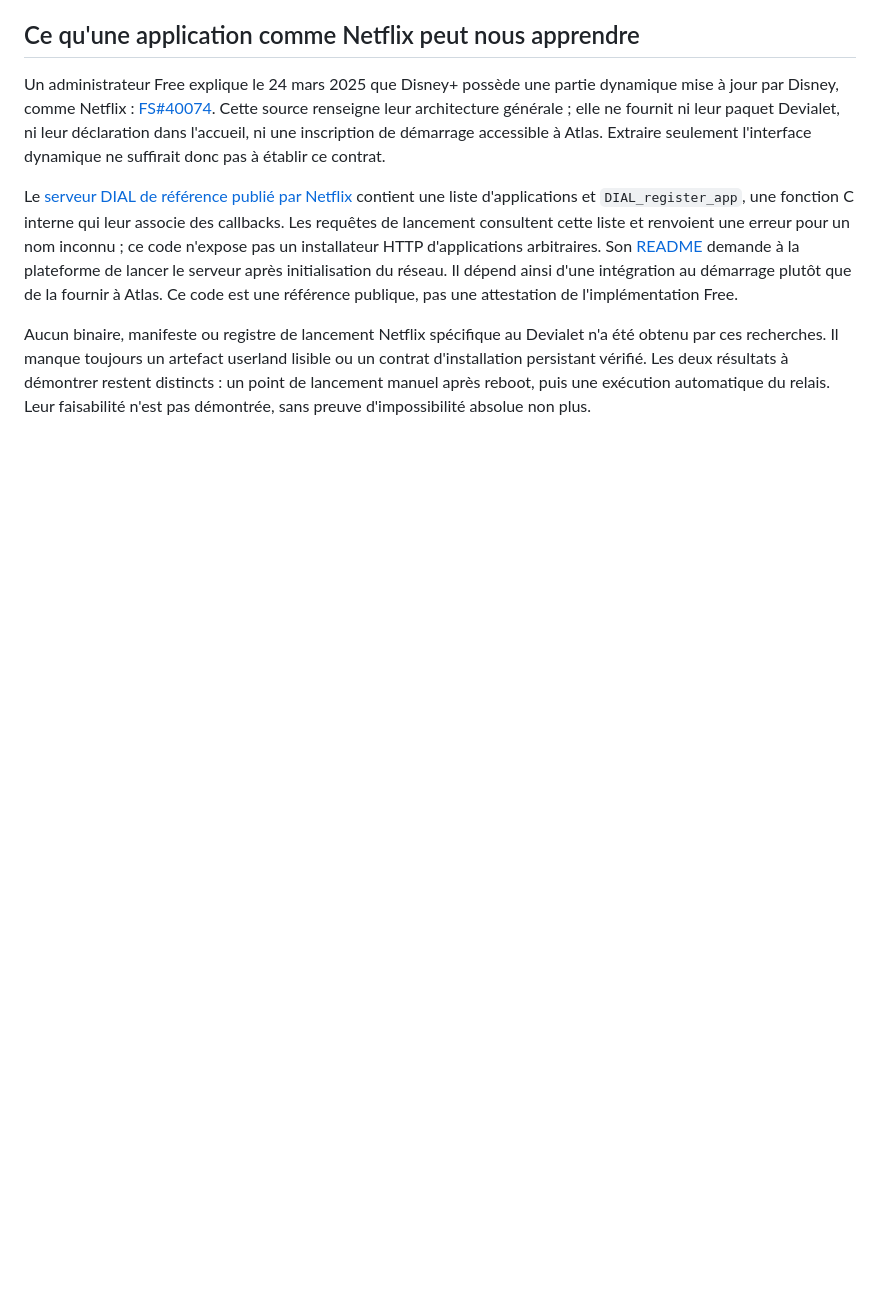
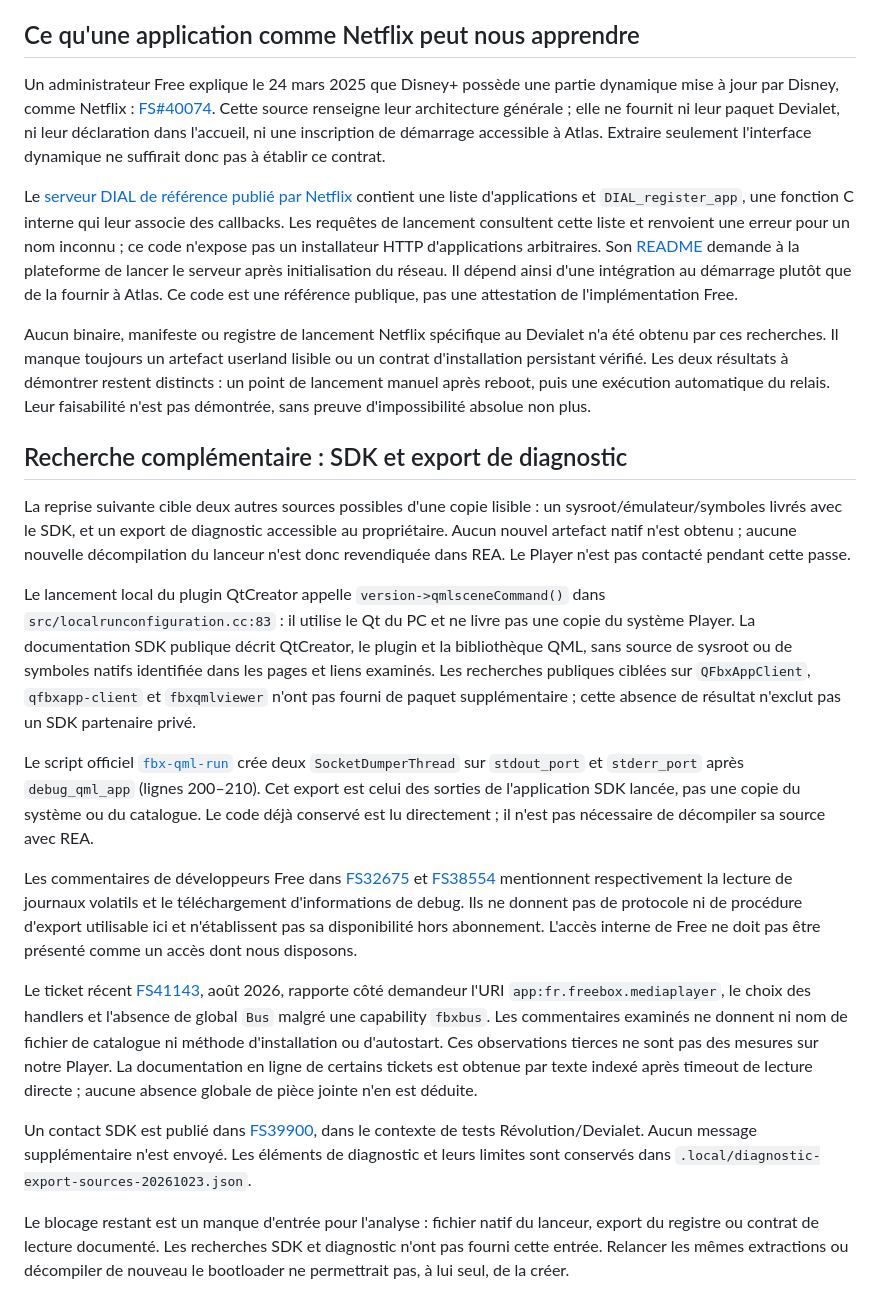
Before and after one commit to Walson-A/Trano, a Markdown page: docs/research/2026-10-23-devialet-firmware-launcher.md, the part around the change. Rendered like a GitHub page; blank space fills up the shorter version.

Commit message:
docs: record Devialet SDK and diagnostic export limits

```diff
--- a/docs/research/2026-10-23-devialet-firmware-launcher.md
+++ b/docs/research/2026-10-23-devialet-firmware-launcher.md
@@ -92,3 +92,53 @@ ou un contrat d'installation persistant vérifié. Les deux résultats à démon
 restent distincts : un point de lancement manuel après reboot, puis une exécution
 automatique du relais. Leur faisabilité n'est pas démontrée, sans preuve
 d'impossibilité absolue non plus.
+
+## Recherche complémentaire : SDK et export de diagnostic
+
+La reprise suivante cible deux autres sources possibles d'une copie lisible :
+un sysroot/émulateur/symboles livrés avec le SDK, et un export de diagnostic
+accessible au propriétaire. Aucun nouvel artefact natif n'est obtenu ; aucune
+nouvelle décompilation du lanceur n'est donc revendiquée dans REA. Le Player
+n'est pas contacté pendant cette passe.
+
+Le lancement local du plugin QtCreator appelle `version->qmlsceneCommand()`
+dans `src/localrunconfiguration.cc:83` : il utilise le Qt du PC et ne livre pas
+une copie du système Player. La documentation SDK publique décrit QtCreator,
+le plugin et la bibliothèque QML, sans source de sysroot ou de symboles natifs
+identifiée dans les pages et liens examinés. Les recherches publiques ciblées
+sur `QFbxAppClient`, `qfbxapp-client` et `fbxqmlviewer` n'ont pas fourni de paquet
+supplémentaire ; cette absence de résultat n'exclut pas un SDK partenaire privé.
+
+Le script officiel
+[`fbx-qml-run`](https://github.com/fbx/freebox-dev-utils/blob/1f510a3f3179215aadea4e858d323f2b73c338ce/bin/fbx-qml-run)
+crée deux `SocketDumperThread` sur `stdout_port` et `stderr_port` après
+`debug_qml_app` (lignes 200–210). Cet export est celui des sorties de l'application
+SDK lancée, pas une copie du système ou du catalogue. Le code déjà conservé est
+lu directement ; il n'est pas nécessaire de décompiler sa source avec REA.
+
+Les commentaires de développeurs Free dans
+[FS32675](https://dev.freebox.fr/bugs/task/32675) et
+[FS38554](https://dev.freebox.fr/bugs/task/38554) mentionnent respectivement
+la lecture de journaux volatils et le téléchargement d'informations de debug.
+Ils ne donnent pas de protocole ni de procédure d'export utilisable ici et
+n'établissent pas sa disponibilité hors abonnement. L'accès interne de Free
+ne doit pas être présenté comme un accès dont nous disposons.
+
+Le ticket récent [FS41143](https://dev.freebox.fr/bugs/task/41143), août 2026,
+rapporte côté demandeur l'URI `app:fr.freebox.mediaplayer`, le choix des handlers
+et l'absence de global `Bus` malgré une capability `fbxbus`. Les commentaires
+examinés ne donnent ni nom de fichier de catalogue ni méthode d'installation
+ou d'autostart. Ces observations tierces ne sont pas des mesures sur notre Player.
+La documentation en ligne de certains tickets est obtenue par texte indexé après
+timeout de lecture directe ; aucune absence globale de pièce jointe n'en est déduite.
+
+Un contact SDK est publié dans
+[FS39900](https://dev.freebox.fr/bugs/task/39900), dans le contexte de tests
+Révolution/Devialet. Aucun message supplémentaire n'est envoyé. Les éléments
+de diagnostic et leurs limites sont conservés dans
+`.local/diagnostic-export-sources-20261023.json`.
+
+Le blocage restant est un manque d'entrée pour l'analyse : fichier natif du
+lanceur, export du registre ou contrat de lecture documenté. Les recherches
+SDK et diagnostic n'ont pas fourni cette entrée. Relancer les mêmes extractions
+ou décompiler de nouveau le bootloader ne permettrait pas, à lui seul, de la créer.
```
